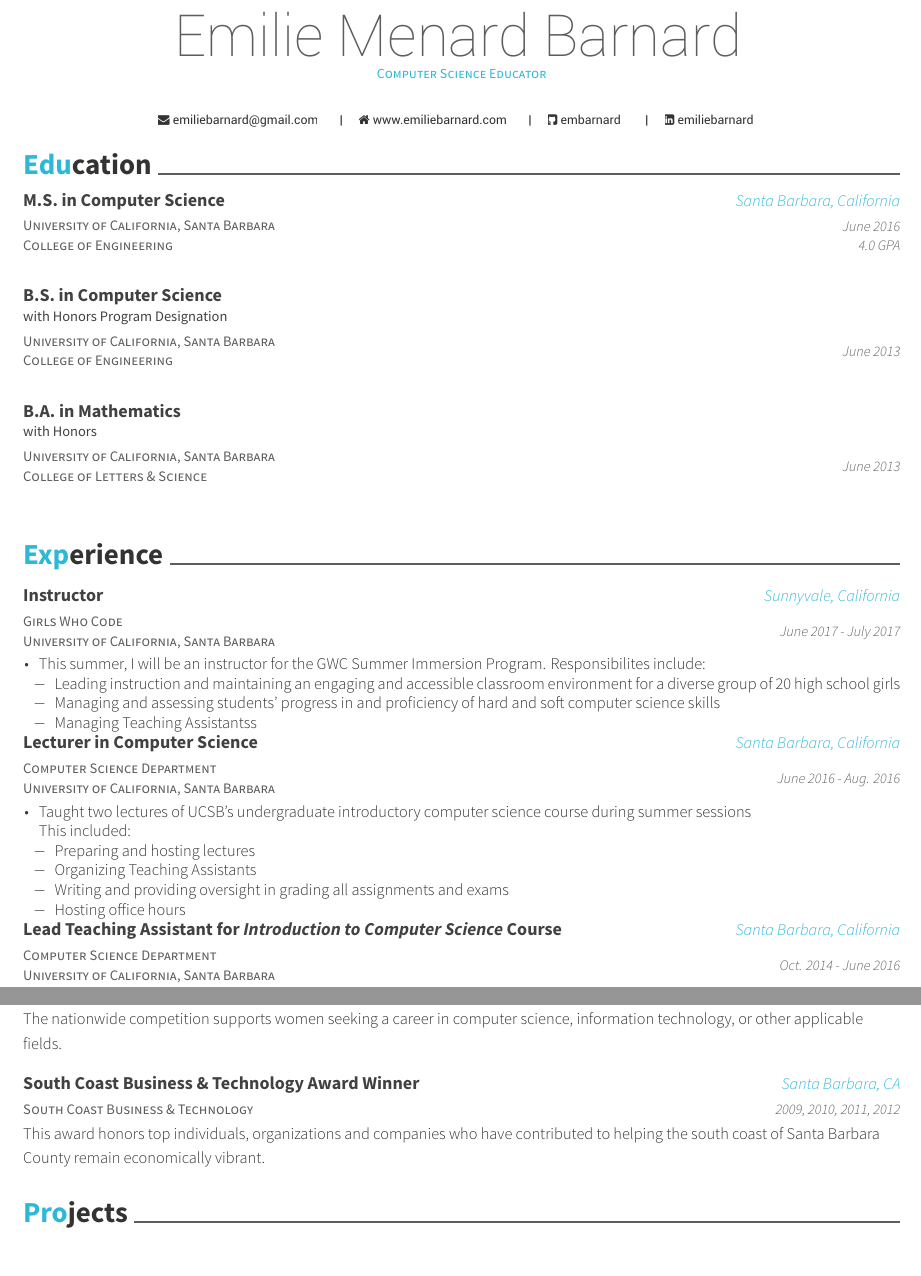
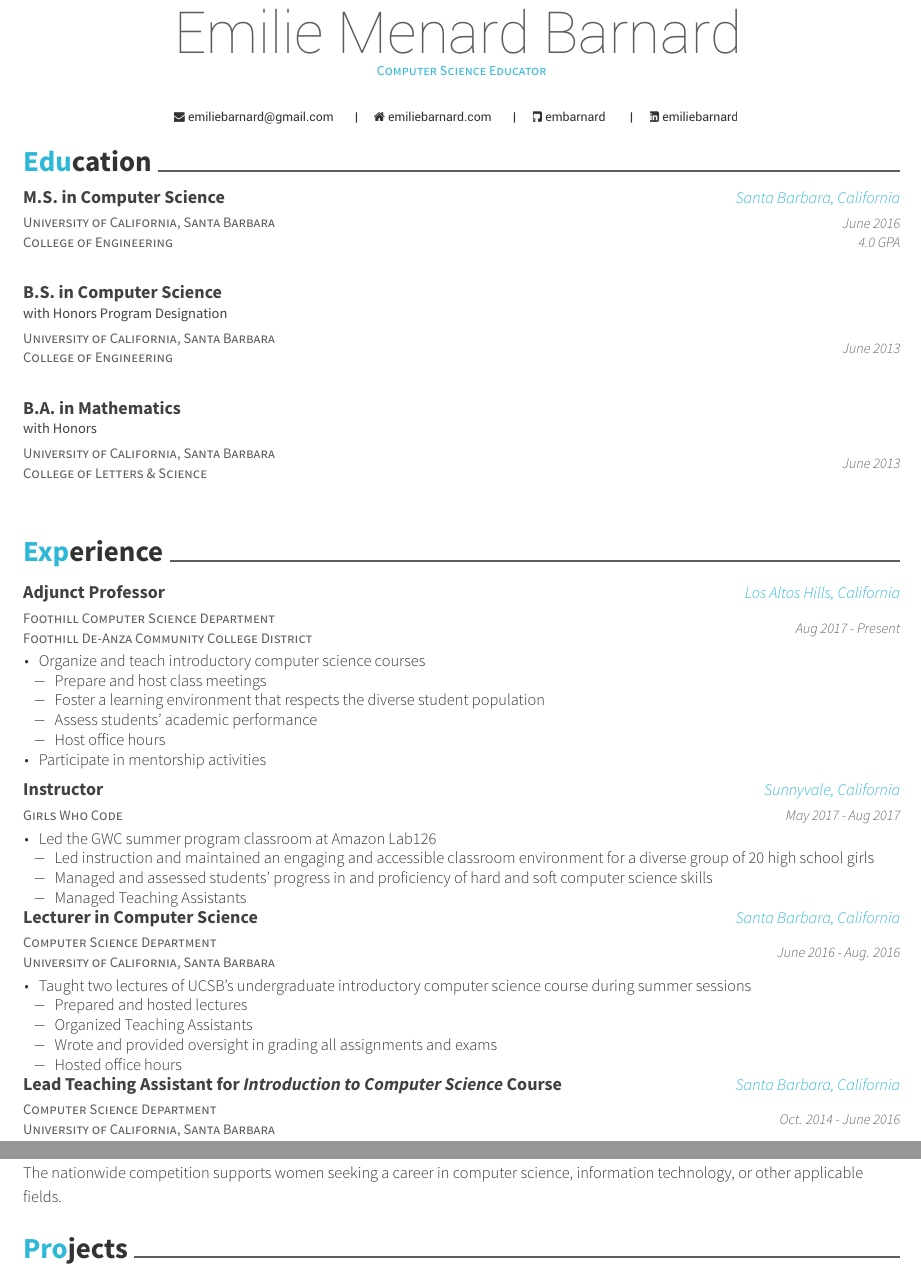
Before and after one commit to emiliebarnard/cv, a LaTeX CV (cv.tex, which reads resume/experience.tex, resume/honors.tex): two parts of pages 1 and 2 of 2, joined at a grey line, cut so that both start at the same text. Compiled offline with XeLaTeX.

Commit message:
Added Foothill Position

```diff
--- a/cv.tex
+++ b/cv.tex
@@ -62,7 +62,7 @@
 \mobile{}
 %%% Social
 \email{emiliebarnard@gmail.com}
-\homepage{www.emiliebarnard.com}
+\homepage{emiliebarnard.com}
 \github{embarnard}
 \linkedin{emiliebarnard}
 %%% Optionals
@@ -86,7 +86,6 @@
 %%% Import contents
 \import{\sectiondir}{education.tex}
 \import{\sectiondir}{experience.tex}
-\newpage
 \import{\sectiondir}{extracurricular.tex}
 \import{\sectiondir}{honors.tex}
 %\import{\sectiondir}{presentation.tex}
--- a/resume/experience.tex
+++ b/resume/experience.tex
@@ -2,17 +2,36 @@
 \begin{cventries}
 
   \cventry
-{Girls Who Code \newline University of California, Santa Barbara}
+{Foothill Computer Science Department \newline Foothill De-Anza Community College District}
+    {Adjunct Professor}
+    {Los Altos Hills, California}
+    {Aug 2017 - Present}
+    {
+      \begin{cvitems}
+	\item {Organize and teach introductory computer science courses}\\
+	\begin{cvitems}
+         \item Prepare and host class meetings
+                  \item Foster a learning environment that respects the diverse student population
+		\item Assess students' academic performance
+		\item Host office hours
+	\end{cvitems}
+	\vspace{2mm}
+	\item Participate in mentorship activities
+      \end{cvitems}
+    }
+
+  \cventry
+{Girls Who Code}
     {Instructor}
     {Sunnyvale, California}
-    {June 2017 - July 2017}
+    {May 2017 - Aug 2017}
     {
       \begin{cvitems}
-	\item {This summer, I will be an instructor for the GWC Summer Immersion Program. Responsibilites include:}\\
+	\item {Led the GWC summer program classroom at Amazon Lab126}\\
 	\begin{cvitems}
-        \item Leading instruction and maintaining an engaging and accessible classroom environment for a diverse group of 20 high school girls
-	\item Managing and assessing students’ progress in and proficiency of hard and soft computer science skills
-	\item Managing Teaching Assistantss
+        \item Led instruction and maintained an engaging and accessible classroom environment for a diverse group of 20 high school girls
+	\item Managed and assessed students’ progress in and proficiency of hard and soft computer science skills
+	\item Managed Teaching Assistants
 	\end{cvitems}
       \end{cvitems}
     }
@@ -24,12 +43,12 @@
     {June 2016 - Aug. 2016}
     {
       \begin{cvitems}
-	\item {Taught two lectures of UCSB's undergraduate introductory computer science course during summer sessions\\This included:}\\
+	\item {Taught two lectures of UCSB's undergraduate introductory computer science course during summer sessions}\\
 	\begin{cvitems}
-        \item Preparing and hosting lectures
-	\item Organizing Teaching Assistants
-	\item Writing and providing oversight in grading all assignments and exams
-	\item Hosting office hours
+        \item Prepared and hosted lectures
+	\item Organized Teaching Assistants
+	\item Wrote and provided oversight in grading all assignments and exams
+	\item Hosted office hours
 	\end{cvitems}
       \end{cvitems}
     }
--- a/resume/honors.tex
+++ b/resume/honors.tex
@@ -28,16 +28,16 @@
     {July 2012}
     {
       The nationwide competition supports women seeking a career in computer science, information technology, or other applicable fields.
-    }
-
-\cventry
-{South Coast Business \& Technology}
-    {South Coast Business \& Technology Award Winner}
-    {Santa Barbara, CA}
-    {2009, 2010, 2011, 2012}
-    {
-      This award honors top individuals, organizations and companies who have contributed to helping the south coast of Santa Barbara County remain economically vibrant.
-    }
+    }%
+%
+%\cventry
+%{South Coast Business \& Technology}
+%    {South Coast Business \& Technology Award Winner}
+%    {Santa Barbara, CA}
+%    {2009, 2010, 2011, 2012}
+%    {
+%      This award honors top individuals, organizations and companies who have contributed to helping the south coast of Santa Barbara County remain economically vibrant.
+%    }
 
   %\cvhonor
 %   {\textbf{Distinguished Teaching Assistant} \newline Computer Science Department \newline\vspace{-1mm}  University of California, Santa Barbara}
```
Also changed, not shown: TSWLatexianTemp_000002.tex (deleted, +0 -96 lines), TSWLatexianTemp_000002.pdf (deleted), cv.pdf, 5 other files.
